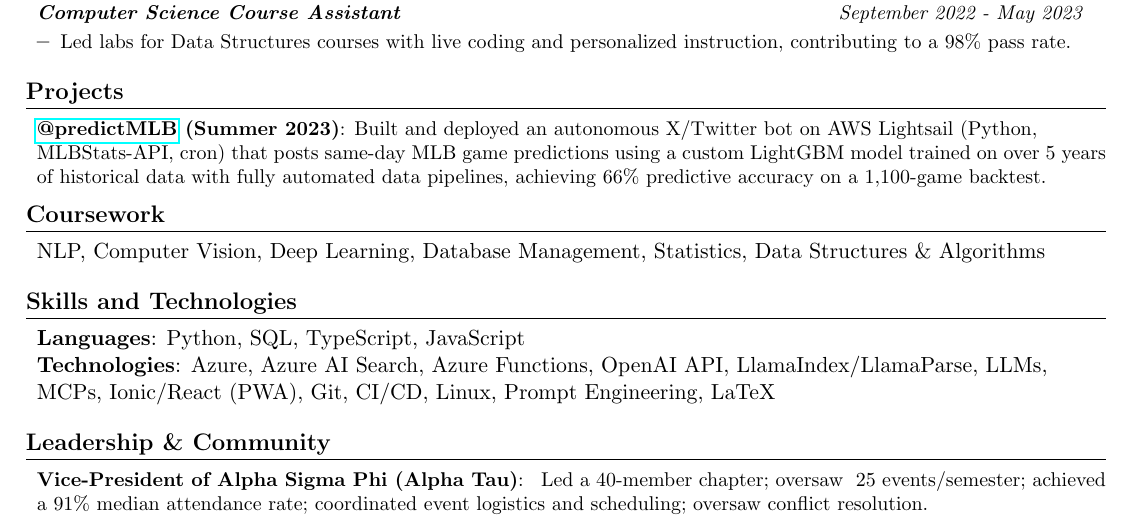
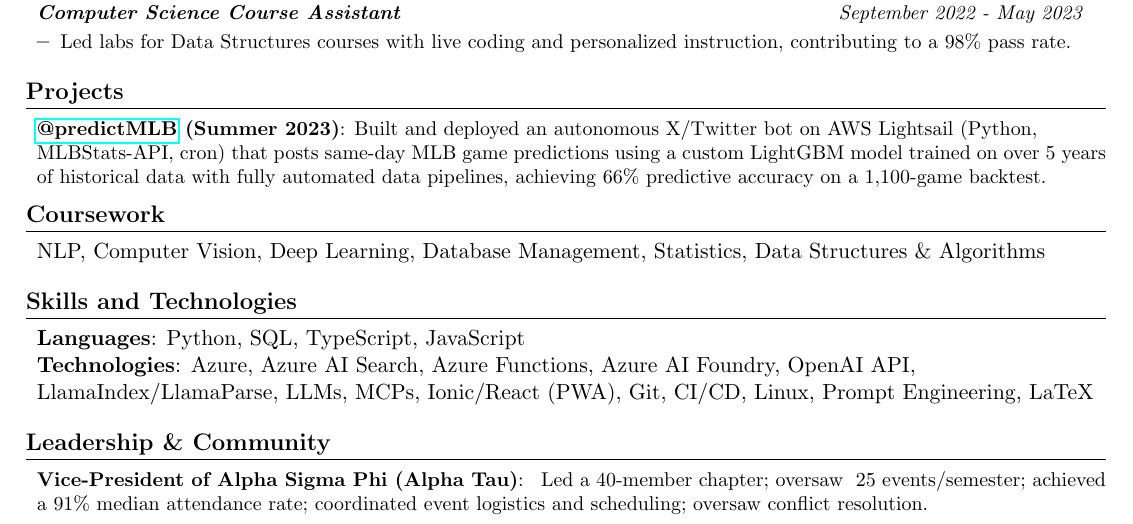
Before and after one commit to StevenDeFalco/resume, a LaTeX document (main.tex): part of the page, cut so that both start at the same text. Compiled offline with pdfLaTeX.

Commit message:
Added 'Azure AI Foundry' as technology

```diff
--- a/main.tex
+++ b/main.tex
@@ -203,7 +203,7 @@
     \item{
       \textbf{Languages}{: Python, SQL, TypeScript, JavaScript}
       \\
-      \textbf{Technologies}{: Azure, Azure AI Search, Azure Functions, OpenAI API, LlamaIndex/LlamaParse, LLMs, MCPs, Ionic/React (PWA), Git, CI/CD, Linux, Prompt Engineering, LaTeX}
+      \textbf{Technologies}{: Azure, Azure AI Search, Azure Functions, Azure AI Foundry, OpenAI API, LlamaIndex/LlamaParse, LLMs, MCPs, Ionic/React (PWA), Git, CI/CD, Linux, Prompt Engineering, LaTeX}
     }
   \resumeItemListEnd
 
```
Also changed, not shown: main.pdf.
